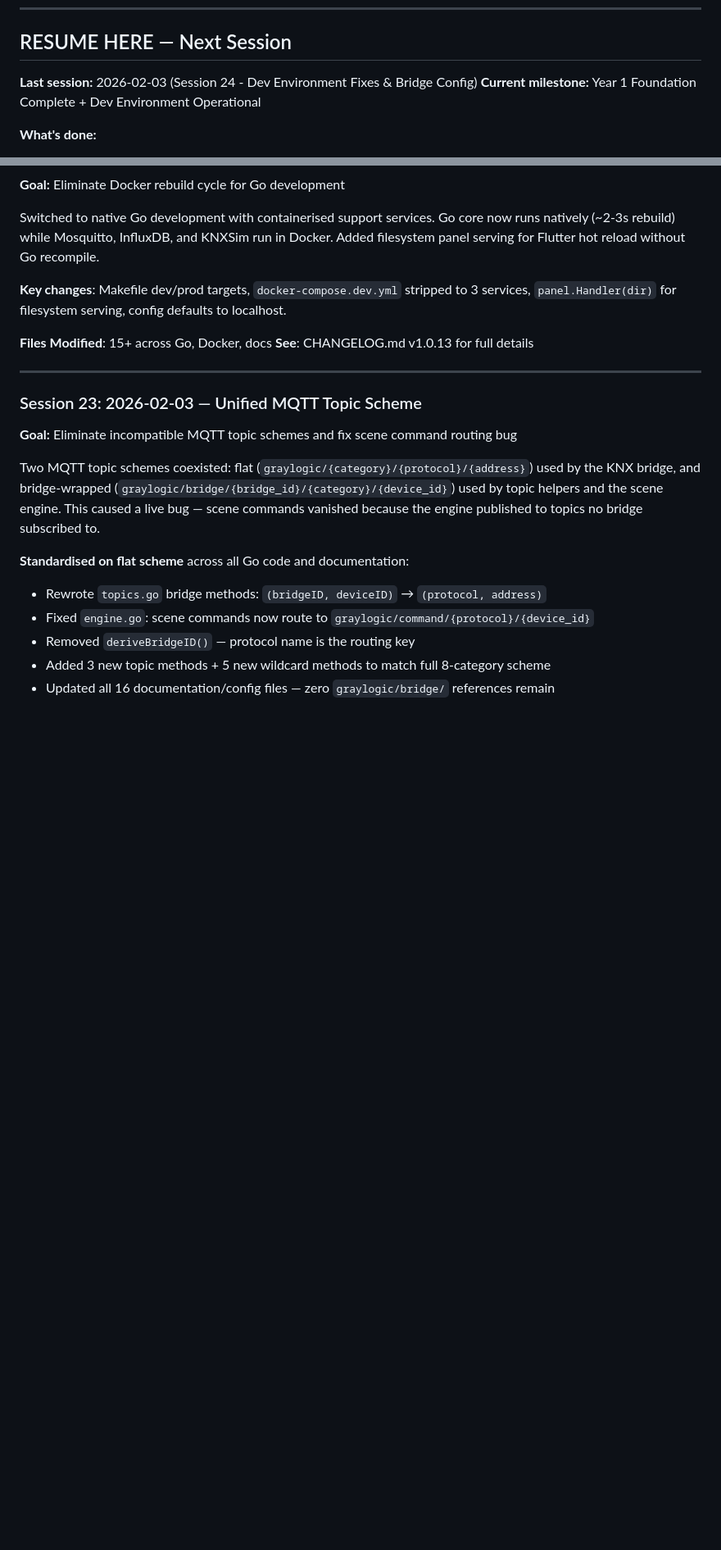
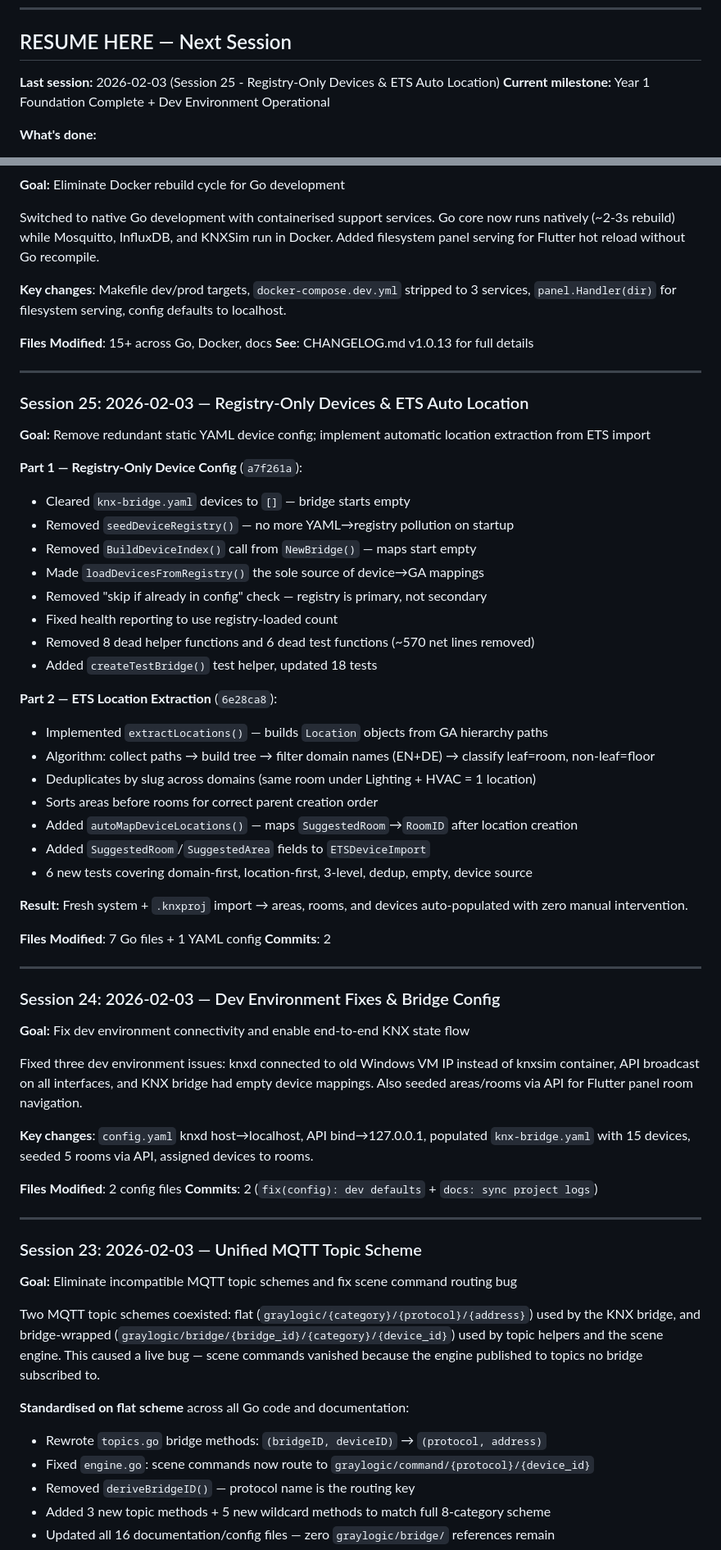
Before and after one commit to nerrad567/gray-logic-stack, a Markdown page: PROJECT-STATUS.md, 2 parts joined by grey strips. Shown at 82% size. GitHub-like rendering; blank space fills up the shorter version.

Commit message:
docs: sync CHANGELOG + PROJECT-STATUS for sessions 24-25

```diff
--- a/PROJECT-STATUS.md
+++ b/PROJECT-STATUS.md
@@ -7,7 +7,7 @@
 
 ## RESUME HERE — Next Session
 
-**Last session:** 2026-02-03 (Session 24 - Dev Environment Fixes & Bridge Config)
+**Last session:** 2026-02-03 (Session 25 - Registry-Only Devices & ETS Auto Location)
 **Current milestone:** Year 1 Foundation Complete + Dev Environment Operational
 
 **What's done:**
@@ -734,6 +734,49 @@ Switched to native Go development with containerised support services. Go core n
 
 ---
 
+### Session 25: 2026-02-03 — Registry-Only Devices & ETS Auto Location
+
+**Goal:** Remove redundant static YAML device config; implement automatic location extraction from ETS import
+
+**Part 1 — Registry-Only Device Config** (`a7f261a`):
+- Cleared `knx-bridge.yaml` devices to `[]` — bridge starts empty
+- Removed `seedDeviceRegistry()` — no more YAML→registry pollution on startup
+- Removed `BuildDeviceIndex()` call from `NewBridge()` — maps start empty
+- Made `loadDevicesFromRegistry()` the sole source of device→GA mappings
+- Removed "skip if already in config" check — registry is primary, not secondary
+- Fixed health reporting to use registry-loaded count
+- Removed 8 dead helper functions and 6 dead test functions (~570 net lines removed)
+- Added `createTestBridge()` test helper, updated 18 tests
+
+**Part 2 — ETS Location Extraction** (`6e28ca8`):
+- Implemented `extractLocations()` — builds `Location` objects from GA hierarchy paths
+- Algorithm: collect paths → build tree → filter domain names (EN+DE) → classify leaf=room, non-leaf=floor
+- Deduplicates by slug across domains (same room under Lighting + HVAC = 1 location)
+- Sorts areas before rooms for correct parent creation order
+- Added `autoMapDeviceLocations()` — maps `SuggestedRoom`→`RoomID` after location creation
+- Added `SuggestedRoom`/`SuggestedArea` fields to `ETSDeviceImport`
+- 6 new tests covering domain-first, location-first, 3-level, dedup, empty, device source
+
+**Result:** Fresh system + `.knxproj` import → areas, rooms, and devices auto-populated with zero manual intervention.
+
+**Files Modified**: 7 Go files + 1 YAML config
+**Commits**: 2
+
+---
+
+### Session 24: 2026-02-03 — Dev Environment Fixes & Bridge Config
+
+**Goal:** Fix dev environment connectivity and enable end-to-end KNX state flow
+
+Fixed three dev environment issues: knxd connected to old Windows VM IP instead of knxsim container, API broadcast on all interfaces, and KNX bridge had empty device mappings. Also seeded areas/rooms via API for Flutter panel room navigation.
+
+**Key changes**: `config.yaml` knxd host→localhost, API bind→127.0.0.1, populated `knx-bridge.yaml` with 15 devices, seeded 5 rooms via API, assigned devices to rooms.
+
+**Files Modified**: 2 config files
+**Commits**: 2 (`fix(config): dev defaults` + `docs: sync project logs`)
+
+---
+
 ### Session 23: 2026-02-03 — Unified MQTT Topic Scheme
 
 **Goal:** Eliminate incompatible MQTT topic schemes and fix scene command routing bug
```
Also changed, not shown: other parts of PROJECT-STATUS.md (+1 -1 lines), CHANGELOG.md (+34 -0 lines).
